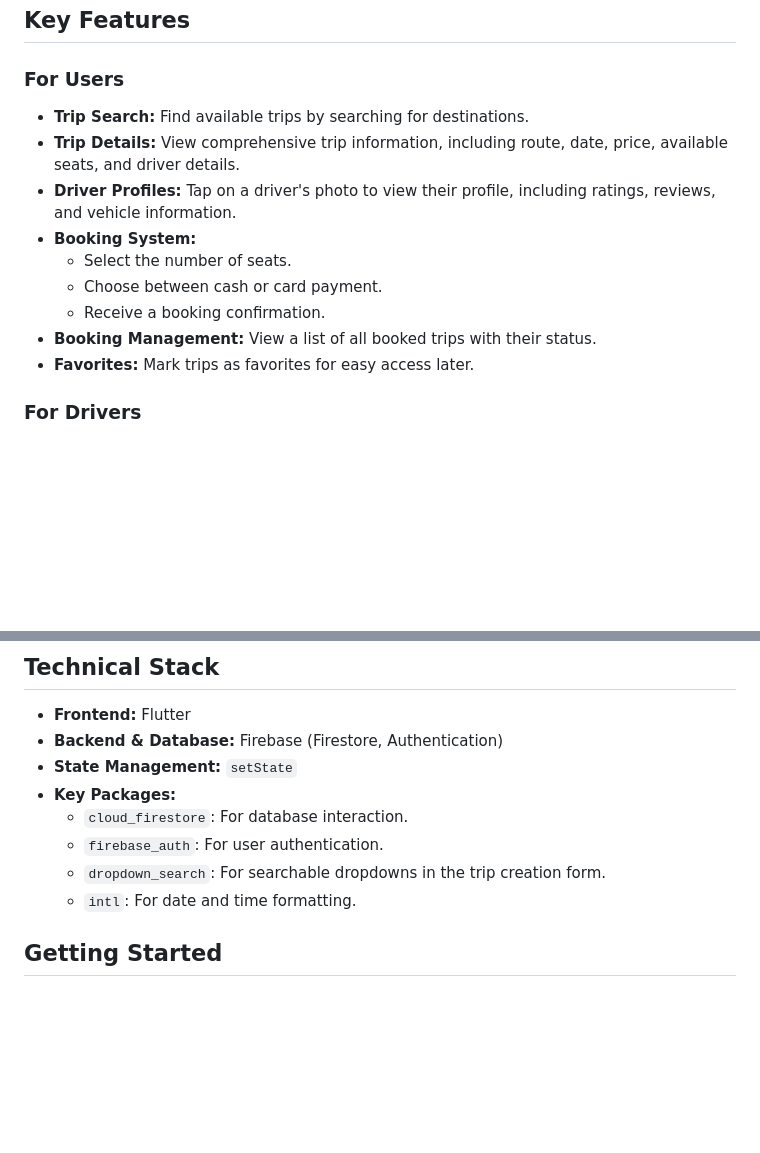
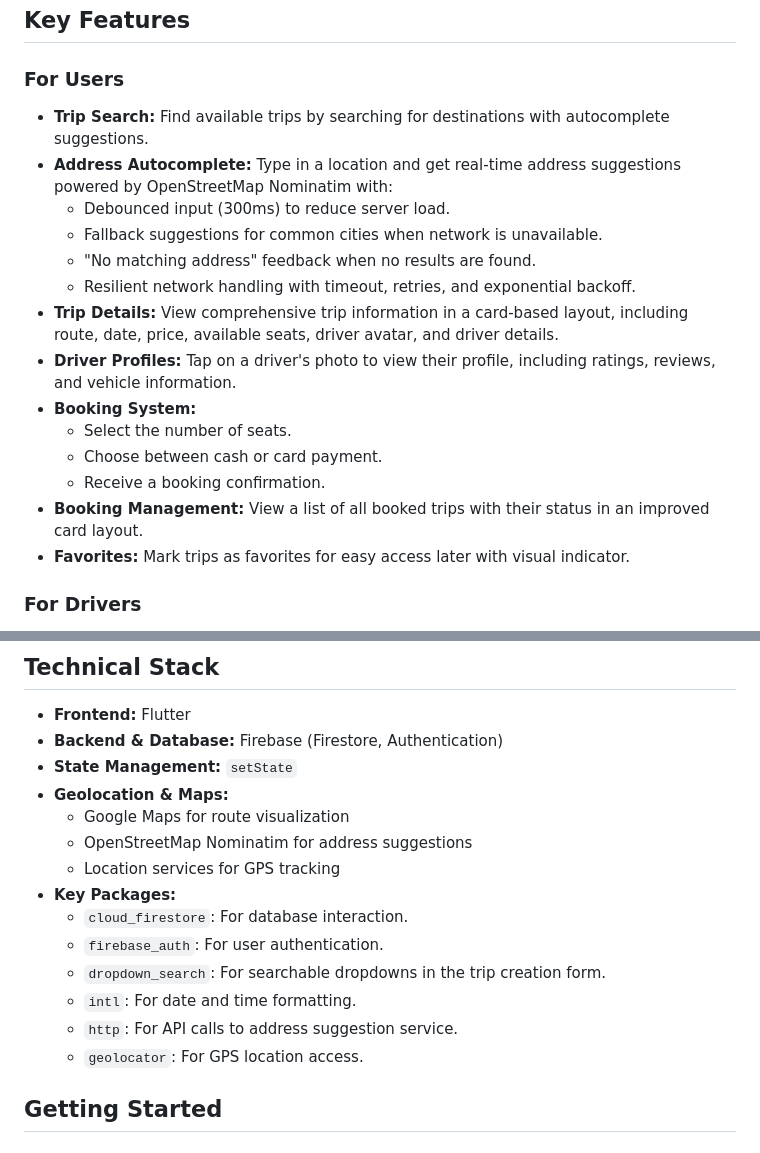
Before and after one commit to ahmedelmeseryy/CarSharing, a Markdown page: README.md, 2 parts joined by grey strips. Rendered like a GitHub page; blank space fills up the shorter version.

```diff
--- a/README.md
+++ b/README.md
@@ -5,15 +5,20 @@ A feature-rich car-sharing application built with Flutter and Firebase, designed
 ## Key Features
 
 ### For Users
-- **Trip Search:** Find available trips by searching for destinations.
-- **Trip Details:** View comprehensive trip information, including route, date, price, available seats, and driver details.
+- **Trip Search:** Find available trips by searching for destinations with autocomplete suggestions.
+- **Address Autocomplete:** Type in a location and get real-time address suggestions powered by OpenStreetMap Nominatim with:
+    - Debounced input (300ms) to reduce server load.
+    - Fallback suggestions for common cities when network is unavailable.
+    - "No matching address" feedback when no results are found.
+    - Resilient network handling with timeout, retries, and exponential backoff.
+- **Trip Details:** View comprehensive trip information in a card-based layout, including route, date, price, available seats, driver avatar, and driver details.
 - **Driver Profiles:** Tap on a driver's photo to view their profile, including ratings, reviews, and vehicle information.
 - **Booking System:**
     - Select the number of seats.
     - Choose between cash or card payment.
     - Receive a booking confirmation.
-- **Booking Management:** View a list of all booked trips with their status.
-- **Favorites:** Mark trips as favorites for easy access later.
+- **Booking Management:** View a list of all booked trips with their status in an improved card layout.
+- **Favorites:** Mark trips as favorites for easy access later with visual indicator.
 
 ### For Drivers
 - **Trip Creation:** Add new trips with details like starting point, destination, date, time, seats, and price.
@@ -29,11 +34,17 @@ A feature-rich car-sharing application built with Flutter and Firebase, designed
 - **Frontend:** Flutter
 - **Backend & Database:** Firebase (Firestore, Authentication)
 - **State Management:** `setState`
+- **Geolocation & Maps:**
+    - Google Maps for route visualization
+    - OpenStreetMap Nominatim for address suggestions
+    - Location services for GPS tracking
 - **Key Packages:**
     - `cloud_firestore`: For database interaction.
     - `firebase_auth`: For user authentication.
     - `dropdown_search`: For searchable dropdowns in the trip creation form.
     - `intl`: For date and time formatting.
+    - `http`: For API calls to address suggestion service.
+    - `geolocator`: For GPS location access.
 
 ## Getting Started
 
```
Also changed, not shown: other parts of README.md (+34 -0 lines).
